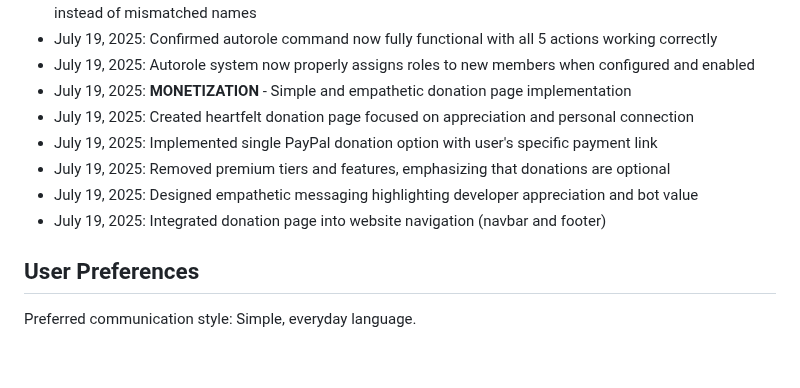
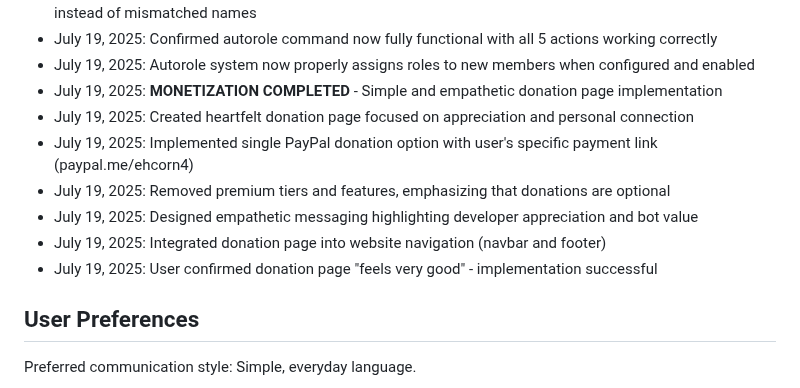
Before and after one commit to EhCorn4/NexGuard, a Markdown page: replit.md, the part around the change. Rendered like a GitHub page; blank space fills up the shorter version.

Commit message:
Indicate that the donation page implementation is now complete and successful
Update replit.md to reflect completion of donation page implementation and user feedback.

Replit-Commit-Author: Agent
Replit-Commit-Session-Id: f6c0f4e4-ea8f-4981-81d1-4b05de091bf6
Replit-Commit-Screenshot-Url: https://storage.googleapis.com/screenshot-production-us-central1/ed8c2fad-d762-4890-ab60-2ba13bfca210/f6c0f4e4-ea8f-4981-81d1-4b05de091bf6/Xi4KHtP

```diff
--- a/replit.md
+++ b/replit.md
@@ -298,12 +298,13 @@ The system is a complete Discord bot with integrated website that:
 - July 19, 2025: Fixed autorole command to use correct database columns (auto_role_enabled, auto_role_id) instead of mismatched names
 - July 19, 2025: Confirmed autorole command now fully functional with all 5 actions working correctly
 - July 19, 2025: Autorole system now properly assigns roles to new members when configured and enabled
-- July 19, 2025: **MONETIZATION** - Simple and empathetic donation page implementation
+- July 19, 2025: **MONETIZATION COMPLETED** - Simple and empathetic donation page implementation
 - July 19, 2025: Created heartfelt donation page focused on appreciation and personal connection
-- July 19, 2025: Implemented single PayPal donation option with user's specific payment link
+- July 19, 2025: Implemented single PayPal donation option with user's specific payment link (paypal.me/ehcorn4)
 - July 19, 2025: Removed premium tiers and features, emphasizing that donations are optional
 - July 19, 2025: Designed empathetic messaging highlighting developer appreciation and bot value
 - July 19, 2025: Integrated donation page into website navigation (navbar and footer)
+- July 19, 2025: User confirmed donation page "feels very good" - implementation successful
 
 ## User Preferences
 
```
